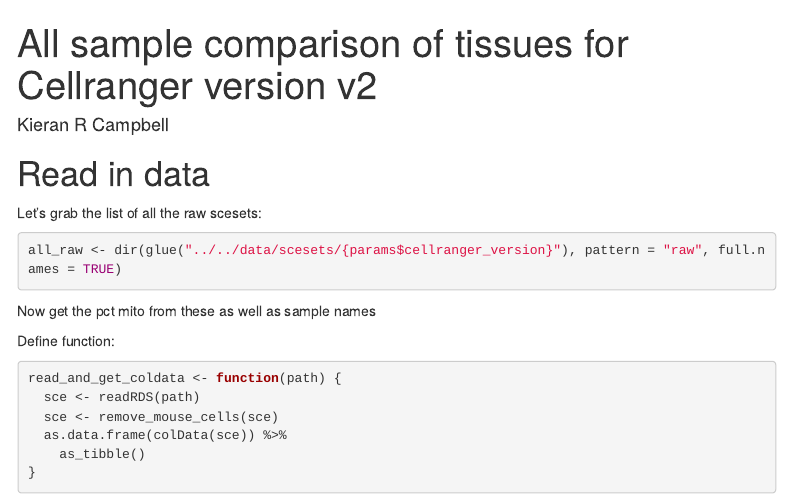
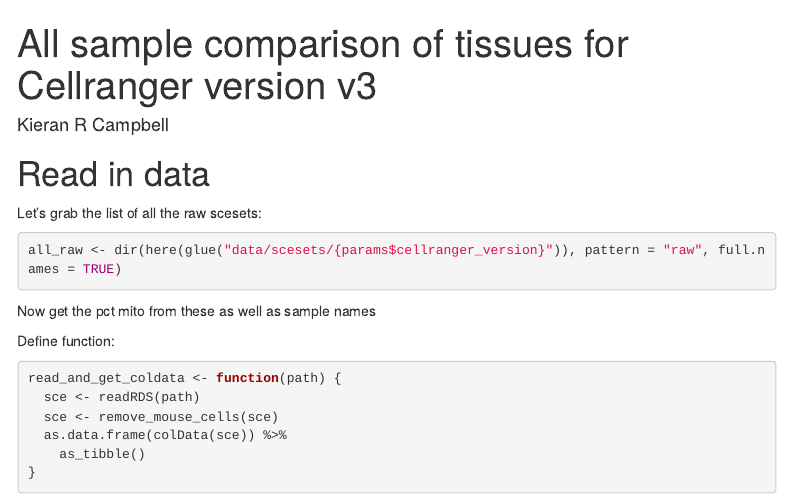
Before and after one commit to kieranrcampbell/scrnaseq-digestion-paper, an R Markdown document (pipeline/all-sample-overview/metric_overview.Rmd): the page in a window 1100 px wide, from its top. Rendered offline with R 4.5, knitr and Pandoc, with nearby package versions; some code elsewhere in the file could not run offline; menus at the side of the page are left out.

Commit message:
remove absolute paths

````diff
--- a/pipeline/all-sample-overview/metric_overview.Rmd
+++ b/pipeline/all-sample-overview/metric_overview.Rmd
@@ -7,7 +7,7 @@ output:
     toc_float: true
   html_notebook: default
 params:
-  cellranger_version: v2
+  cellranger_version: v3
   input_umap_rds: input.rds
   output_figure: output.png
   pct_mito_fig: mito_fig.png
@@ -53,7 +53,7 @@ source(here("scripts/utils.R"))
 Let's grab the list of all the raw scesets:
 
 ```{r}
-all_raw <- dir(glue("../../data/scesets/{params$cellranger_version}"), pattern = "raw", full.names = TRUE)
+all_raw <- dir(here(glue("data/scesets/{params$cellranger_version}")), pattern = "raw", full.names = TRUE)
 ```
 
 Now get the pct mito from these as well as sample names
````
